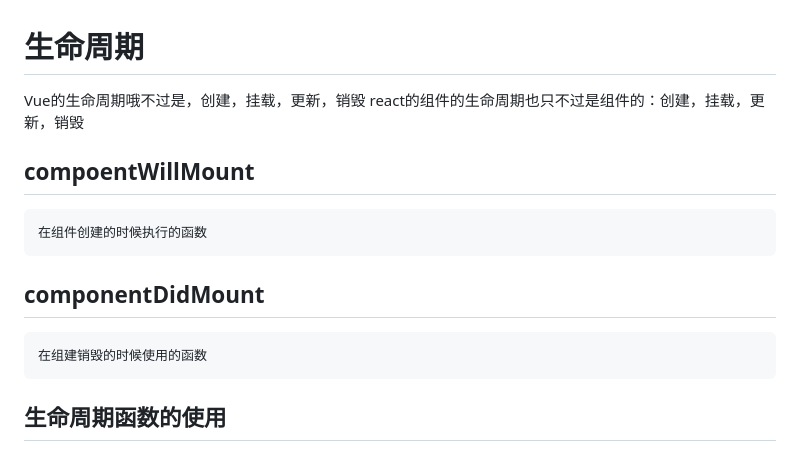
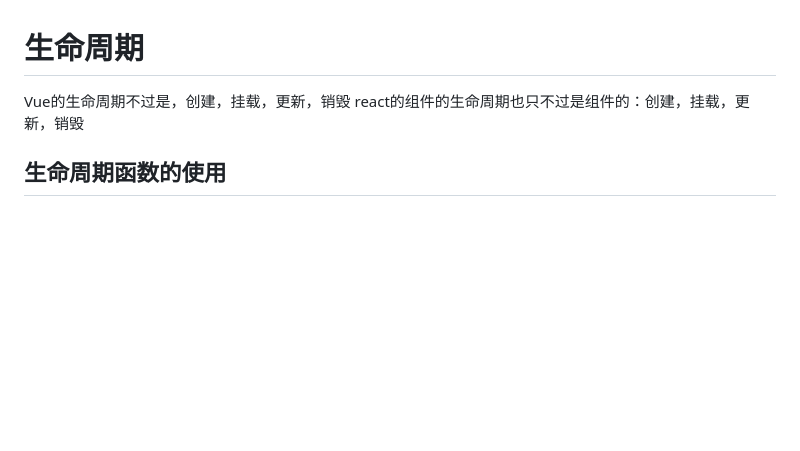
Before and after one commit to beizhi12138/-notes, a Markdown page: react学习笔记/07生命周期.md, the part around one of its changes. Drawn GitHub-style; blank space fills up the shorter version.

```diff
--- a/react学习笔记/07生命周期.md
+++ b/react学习笔记/07生命周期.md
@@ -1,13 +1,6 @@
 # 生命周期
-  Vue的生命周期哦不过是，创建，挂载，更新，销毁
+  Vue的生命周期不过是，创建，挂载，更新，销毁
    react的组件的生命周期也只不过是组件的：创建，挂载，更新，销毁
-## compoentWillMount
-    在组件创建的时候执行的函数
-
- ## componentDidMount
-    在组建销毁的时候使用的函数
-
-
 
    ## 生命周期函数的使用
    react的生命周期函数都是要使用在render函数外的，在render函数里边只能进行调用，  this.生命周期函数（）
```
Also changed, not shown: other parts of react学习笔记/07生命周期.md (+24 -0 lines), react学习笔记/17react-router.md (+1 -1 lines), react学习笔记/react-Hooks入门.md (added, +2 -0 lines), react学习笔记/react状态管理-Redux.md (added, +140 -0 lines), react学习笔记/img/40.png (added), react学习笔记/img/41.png (added).
